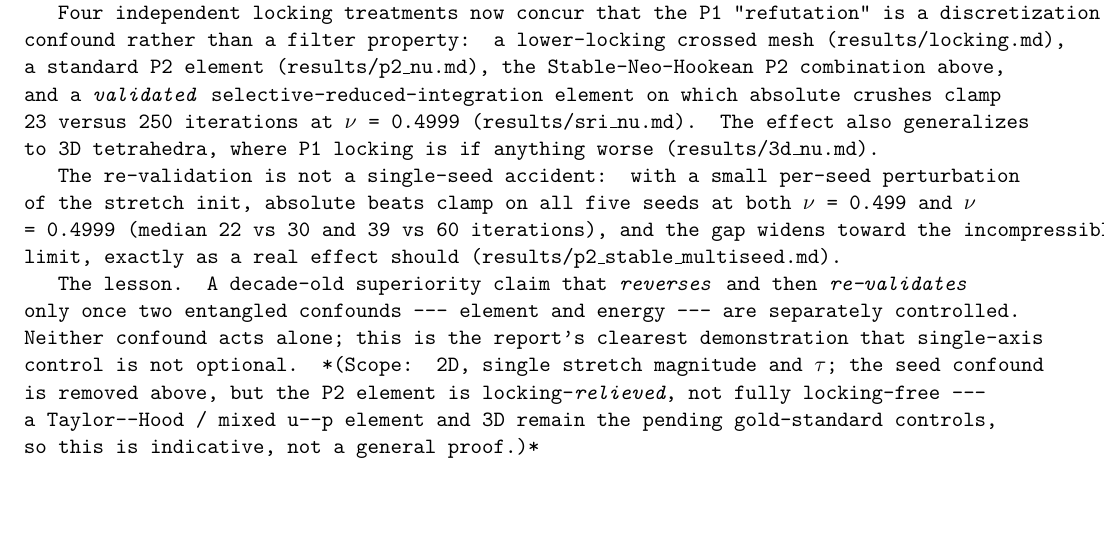
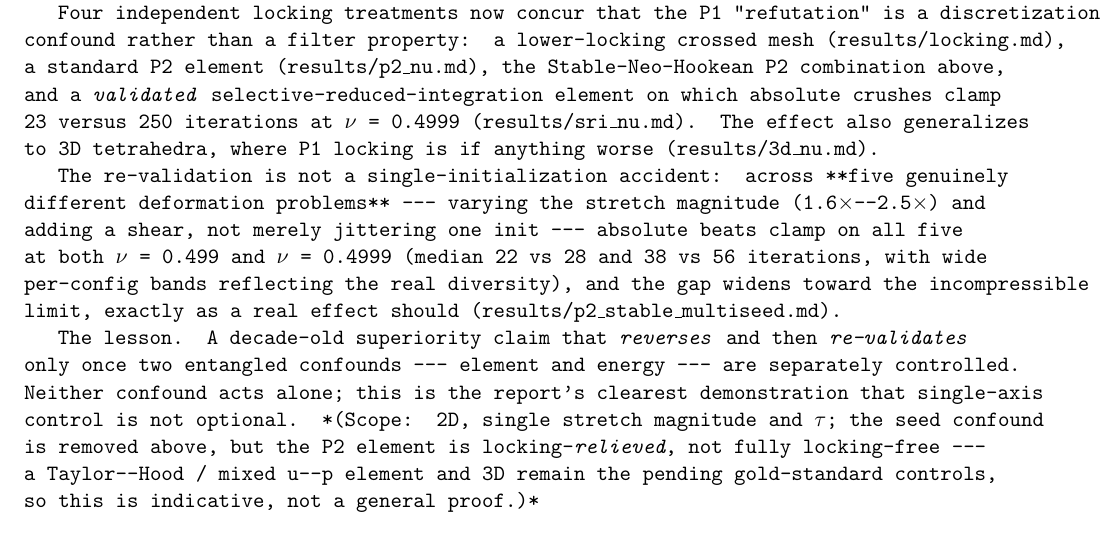
Before and after one commit to alecjacobson/mesh-elasticity-solver-benchmark, a LaTeX paper (paper/paper.tex): part of page 14 of 22, cut so that both start at the same text, the shorter picture padded with empty space. Compiled offline with pdfLaTeX.

Commit message:
paper.tex: resync after §8.1 multi-config edit
Co-Authored-By: Claude Opus 4.8 (1M context) <noreply@anthropic.com>

```diff
--- a/paper/paper.tex
+++ b/paper/paper.tex
@@ -604,10 +604,12 @@ selective-reduced-integration element on which absolute crushes clamp \textbf{23
 \texttt{$\nu$ = 0.4999} (\texttt{results/sri\_nu.md}). The effect also generalizes to 3D tetrahedra, where P1 locking is
 if anything worse (\texttt{results/3d\_nu.md}).
 
-The re-validation is not a single-seed accident: with a small per-seed perturbation of the stretch
-init, absolute beats clamp on \textbf{all five seeds} at both $\nu$ = 0.499 and $\nu$ = 0.4999 (median 22 vs 30 and
-39 vs 60 iterations), and the gap widens toward the incompressible limit, exactly as a real effect
-should (\texttt{results/p2\_stable\_multiseed.md}).
+The re-validation is not a single-initialization accident: across **five genuinely different
+deformation problems** --- varying the stretch magnitude (1.6$\times$--2.5$\times$) and adding a shear, not merely
+jittering one init --- absolute beats clamp on \textbf{all five} at both $\nu$ = 0.499 and $\nu$ = 0.4999 (median 22
+vs 28 and 38 vs 56 iterations, with wide per-config bands reflecting the real diversity), and the gap
+widens toward the incompressible limit, exactly as a real effect should
+(\texttt{results/p2\_stable\_multiseed.md}).
 
 \textbf{The lesson.} A decade-old superiority claim that \emph{reverses} and then \emph{re-validates} only once two
 entangled confounds --- element and energy --- are separately controlled. Neither confound acts alone;
```
